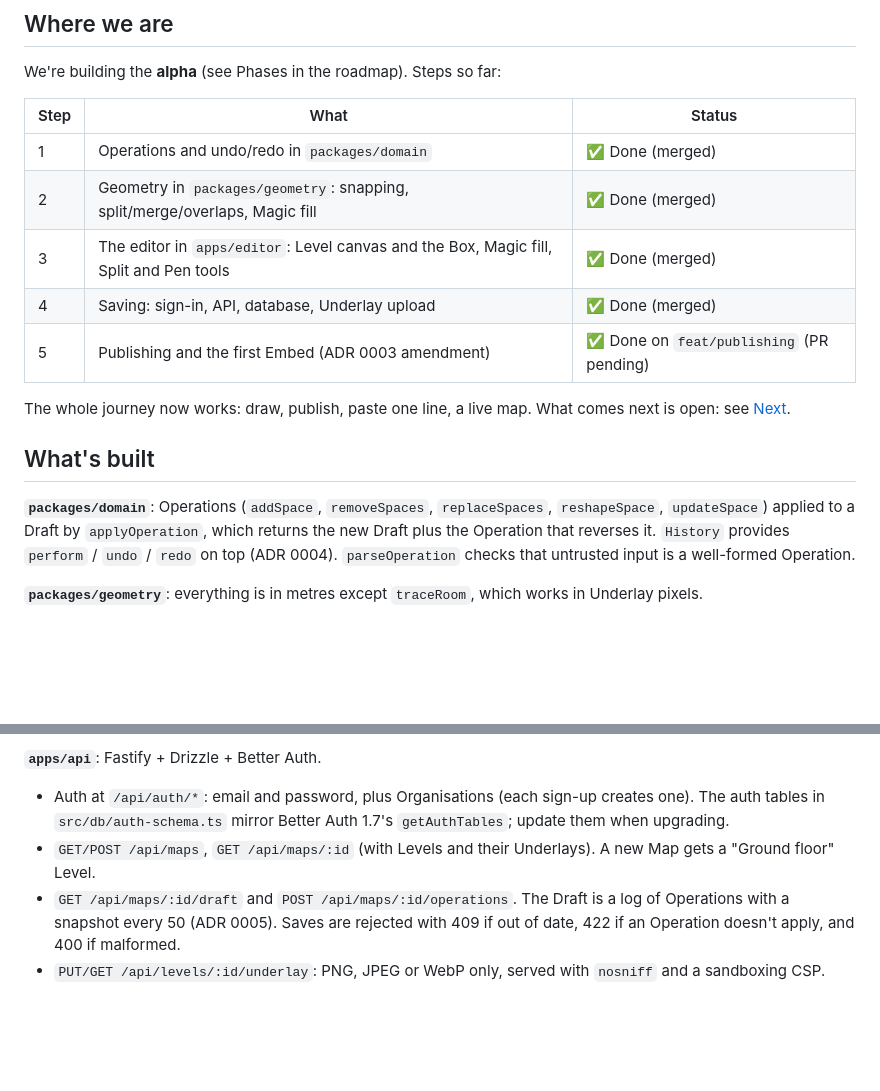
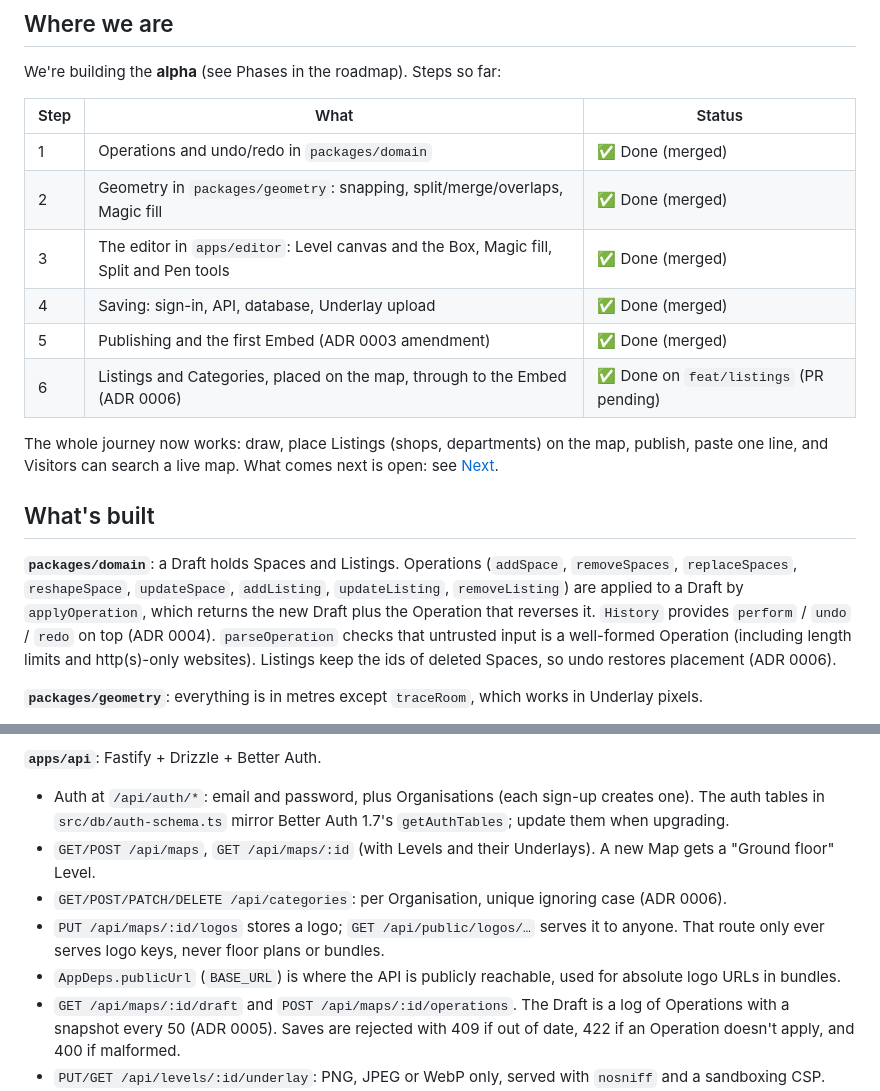
Before and after one commit to scottmallin/kestrel, a Markdown page: docs/progress.md, 2 parts joined by grey strips. GitHub-like rendering; blank space fills up the shorter version.

```diff
--- a/docs/progress.md
+++ b/docs/progress.md
@@ -6,19 +6,20 @@ Last updated: 2026-10-27. Read this first when resuming work, then [GLOSSARY.md]
 
 We're building the **alpha** (see Phases in the roadmap). Steps so far:
 
-| Step | What                                                                                   | Status                                    |
-| ---- | -------------------------------------------------------------------------------------- | ----------------------------------------- |
-| 1    | Operations and undo/redo in `packages/domain`                                          | ✅ Done (merged)                          |
-| 2    | Geometry in `packages/geometry`: snapping, split/merge/overlaps, Magic fill            | ✅ Done (merged)                          |
-| 3    | The editor in `apps/editor`: Level canvas and the Box, Magic fill, Split and Pen tools | ✅ Done (merged)                          |
-| 4    | Saving: sign-in, API, database, Underlay upload                                        | ✅ Done (merged)                          |
-| 5    | Publishing and the first Embed (ADR 0003 amendment)                                    | ✅ Done on `feat/publishing` (PR pending) |
+| Step | What                                                                                   | Status                                  |
+| ---- | -------------------------------------------------------------------------------------- | --------------------------------------- |
+| 1    | Operations and undo/redo in `packages/domain`                                          | ✅ Done (merged)                        |
+| 2    | Geometry in `packages/geometry`: snapping, split/merge/overlaps, Magic fill            | ✅ Done (merged)                        |
+| 3    | The editor in `apps/editor`: Level canvas and the Box, Magic fill, Split and Pen tools | ✅ Done (merged)                        |
+| 4    | Saving: sign-in, API, database, Underlay upload                                        | ✅ Done (merged)                        |
+| 5    | Publishing and the first Embed (ADR 0003 amendment)                                    | ✅ Done (merged)                        |
+| 6    | Listings and Categories, placed on the map, through to the Embed (ADR 0006)            | ✅ Done on `feat/listings` (PR pending) |
 
-The whole journey now works: draw, publish, paste one line, a live map. What comes next is open: see [Next](#next).
+The whole journey now works: draw, place Listings (shops, departments) on the map, publish, paste one line, and Visitors can search a live map. What comes next is open: see [Next](#next).
 
 ## What's built
 
-**`packages/domain`**: Operations (`addSpace`, `removeSpaces`, `replaceSpaces`, `reshapeSpace`, `updateSpace`) applied to a Draft by `applyOperation`, which returns the new Draft plus the Operation that reverses it. `History` provides `perform` / `undo` / `redo` on top (ADR 0004). `parseOperation` checks that untrusted input is a well-formed Operation.
+**`packages/domain`**: a Draft holds Spaces and Listings. Operations (`addSpace`, `removeSpaces`, `replaceSpaces`, `reshapeSpace`, `updateSpace`, `addListing`, `updateListing`, `removeListing`) are applied to a Draft by `applyOperation`, which returns the new Draft plus the Operation that reverses it. `History` provides `perform` / `undo` / `redo` on top (ADR 0004). `parseOperation` checks that untrusted input is a well-formed Operation (including length limits and http(s)-only websites). Listings keep the ids of deleted Spaces, so undo restores placement (ADR 0006).
 
 **`packages/geometry`**: everything is in metres except `traceRoom`, which works in Underlay pixels.
 - `snap`: close the shape, then corner, then edge, then 45°/90° angle plus alignment guides, then grid on whichever axes nothing else has fixed.
@@ -28,6 +29,9 @@ The whole journey now works: draw, publish, paste one line, a live map. What com
 **`apps/api`**: Fastify + Drizzle + Better Auth.
 - Auth at `/api/auth/*`: email and password, plus Organisations (each sign-up creates one). The auth tables in `src/db/auth-schema.ts` mirror Better Auth 1.7's `getAuthTables`; update them when upgrading.
 - `GET/POST /api/maps`, `GET /api/maps/:id` (with Levels and their Underlays). A new Map gets a "Ground floor" Level.
+- `GET/POST/PATCH/DELETE /api/categories`: per Organisation, unique ignoring case (ADR 0006).
+- `PUT /api/maps/:id/logos` stores a logo; `GET /api/public/logos/…` serves it to anyone. That route only ever serves logo keys, never floor plans or bundles.
+- `AppDeps.publicUrl` (`BASE_URL`) is where the API is publicly reachable, used for absolute logo URLs in bundles.
 - `GET /api/maps/:id/draft` and `POST /api/maps/:id/operations`. The Draft is a log of Operations with a snapshot every 50 (ADR 0005). Saves are rejected with 409 if out of date, 422 if an Operation doesn't apply, and 400 if malformed.
 - `PUT/GET /api/levels/:id/underlay`: PNG, JPEG or WebP only, served with `nosniff` and a sandboxing CSP. Files go through the `Storage` interface: memory in tests, `.data/files` in development.
 - `POST /api/maps/:id/publish` compiles the saved Draft into a new Published Version (stored through `Storage`) and creates the Map's first Embed if needed. `GET /api/public/embeds/:id` serves the latest bundle to anyone, cross-origin, cached for 60s.
```
Also changed, not shown: other parts of docs/progress.md (+11 -8 lines), GLOSSARY.md (+4 -0 lines).
